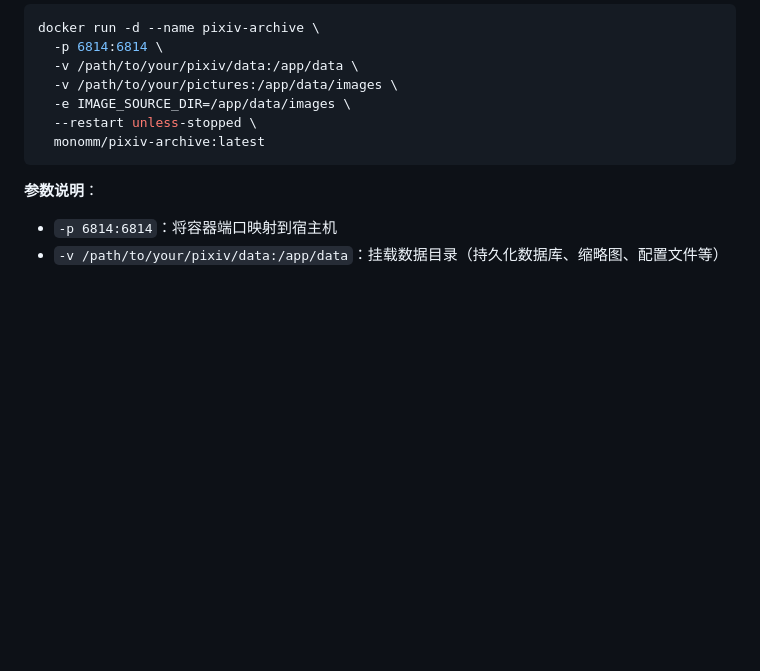
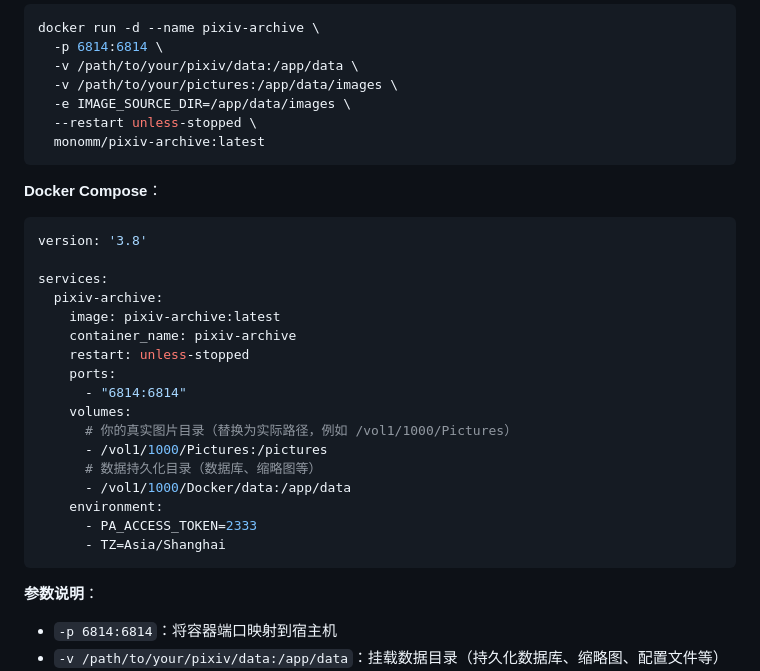
Before and after one commit to MonochromeSea/Pixiv-Archive-Docker, a Markdown page: README.md, the part around the change. GitHub-like rendering; blank space fills up the shorter version.

Commit message:
添加docker compose描述

````diff
--- a/README.md
+++ b/README.md
@@ -47,6 +47,27 @@ docker run -d --name pixiv-archive \
   -e IMAGE_SOURCE_DIR=/app/data/images \
   --restart unless-stopped \
   monomm/pixiv-archive:latest
+```
+
+**Docker Compose**：
+```bash
+version: '3.8'
+
+services:
+  pixiv-archive:
+    image: pixiv-archive:latest
+    container_name: pixiv-archive
+    restart: unless-stopped
+    ports:
+      - "6814:6814"
+    volumes:
+      # 你的真实图片目录（替换为实际路径，例如 /vol1/1000/Pictures）
+      - /vol1/1000/Pictures:/pictures
+      # 数据持久化目录（数据库、缩略图等）
+      - /vol1/1000/Docker/data:/app/data
+    environment:
+      - PA_ACCESS_TOKEN=2333
+      - TZ=Asia/Shanghai
 ```
 
 **参数说明**：
````
